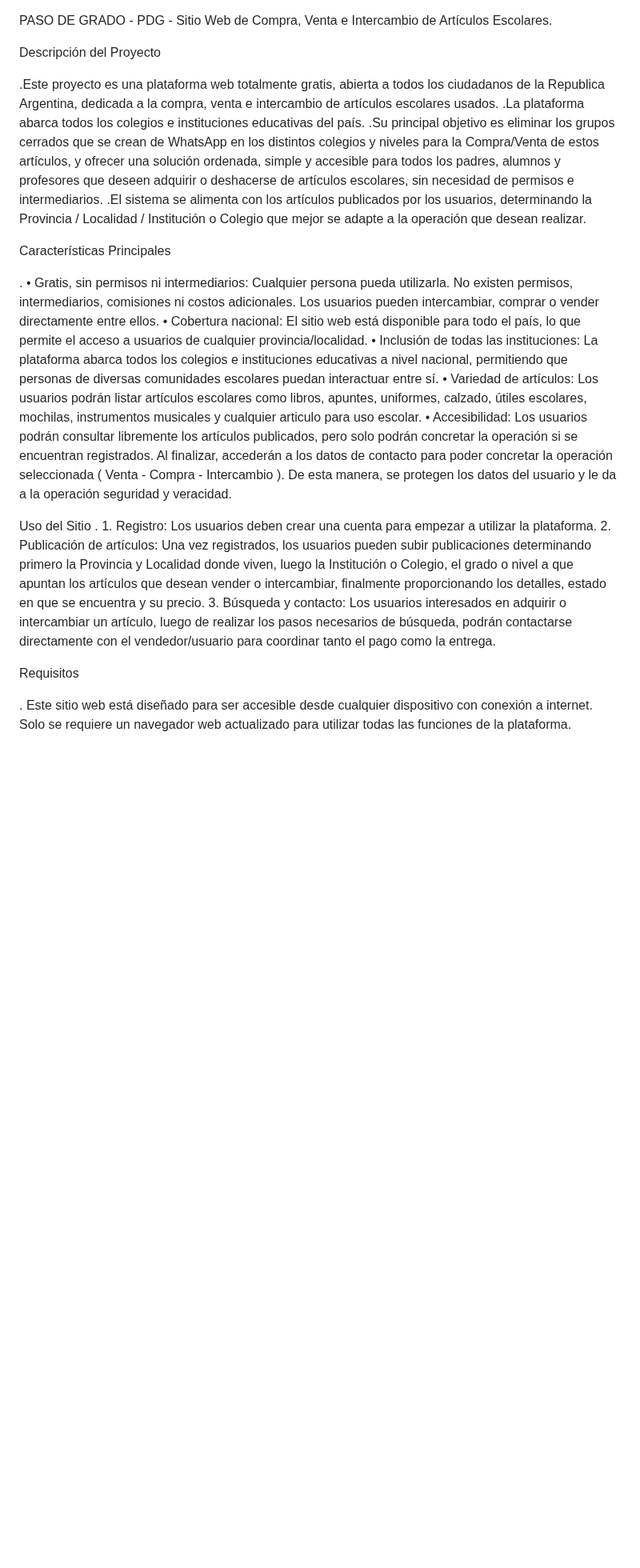
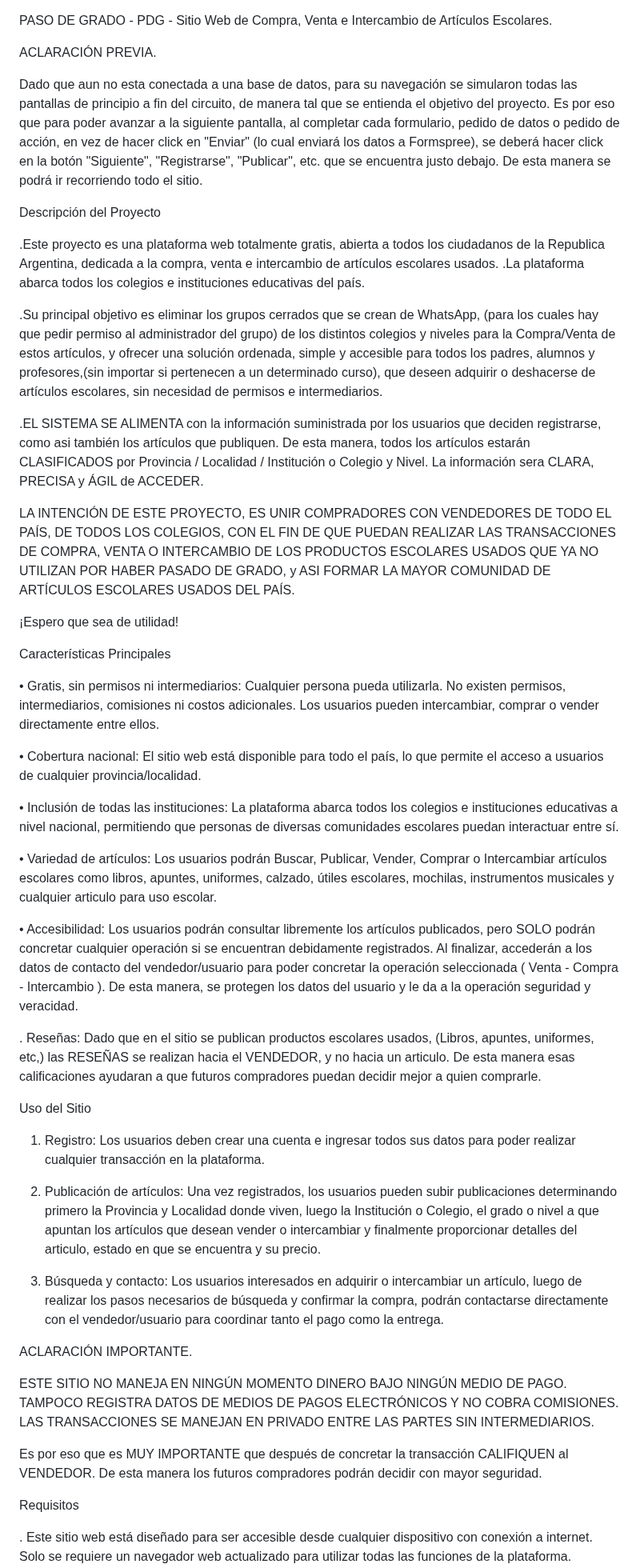
Before and after one commit to Dutton-RS/Beinca-Web-Page, a Markdown page: README.md, the part around one of its changes. Shown at 80% size. GitHub-like rendering; blank space fills up the shorter version.

Commit message:
Pre Entrega 1.1

```diff
--- a/README.md
+++ b/README.md
@@ -1,15 +1,52 @@
 PASO DE GRADO - PDG - Sitio Web de Compra, Venta e Intercambio de Artículos Escolares.
+
+ACLARACIÓN PREVIA.
+
+Dado que aun no esta conectada a una base de datos, para su navegación se simularon todas las pantallas de principio a fin del circuito, de manera tal que se entienda el objetivo del proyecto.
+Es por eso que para poder avanzar a la siguiente pantalla, al completar cada formulario, pedido de datos o pedido de acción, en vez de hacer click en "Enviar" (lo cual enviará los datos a Formspree), se deberá hacer click en la botón "Siguiente", "Registrarse", "Publicar", etc. que se encuentra justo debajo. De esta manera se podrá ir recorriendo todo el sitio.
 
 Descripción del Proyecto
 
 .Este proyecto es una plataforma web totalmente gratis, abierta a todos los ciudadanos de la Republica Argentina, dedicada a la compra, venta e intercambio de artículos escolares usados. .La plataforma abarca todos los colegios e instituciones educativas del país.
-.Su principal objetivo es eliminar los grupos cerrados que se crean de WhatsApp en los distintos colegios y niveles para la Compra/Venta de estos artículos, y ofrecer una solución ordenada, simple y accesible para todos los padres, alumnos y profesores que deseen adquirir o deshacerse de artículos escolares, sin necesidad de permisos e intermediarios. .El sistema se alimenta con los artículos publicados por los usuarios, determinando la Provincia / Localidad / Institución o Colegio que mejor se adapte a la operación que desean realizar.
+
+.Su principal objetivo es eliminar los grupos cerrados que se crean de WhatsApp, (para los cuales hay que pedir permiso al administrador del grupo) de los distintos colegios y niveles para la Compra/Venta de estos artículos, y ofrecer una solución ordenada, simple y accesible para todos los padres, alumnos y profesores,(sin importar si pertenecen a un determinado curso), que deseen adquirir o deshacerse de artículos escolares, sin necesidad de permisos e intermediarios.
+
+.EL SISTEMA SE ALIMENTA con la información suministrada por los usuarios que deciden registrarse, como asi también los artículos que publiquen. De esta manera, todos los artículos estarán CLASIFICADOS por Provincia / Localidad / Institución o Colegio y Nivel. La información sera CLARA, PRECISA y ÁGIL de ACCEDER.
+
+LA INTENCIÓN DE ESTE PROYECTO, ES UNIR COMPRADORES CON VENDEDORES DE TODO EL PAÍS, DE TODOS LOS COLEGIOS, CON EL FIN DE QUE PUEDAN REALIZAR LAS TRANSACCIONES DE COMPRA, VENTA O INTERCAMBIO DE LOS PRODUCTOS ESCOLARES USADOS QUE YA NO UTILIZAN POR HABER PASADO DE GRADO, y ASI FORMAR LA MAYOR COMUNIDAD DE ARTÍCULOS ESCOLARES USADOS DEL PAÍS.
+
+¡Espero que sea de utilidad!
 
 Características Principales
 
-. • Gratis, sin permisos ni intermediarios: Cualquier persona pueda utilizarla. No existen permisos, intermediarios, comisiones ni costos adicionales. Los usuarios pueden intercambiar, comprar o vender directamente entre ellos. • Cobertura nacional: El sitio web está disponible para todo el país, lo que permite el acceso a usuarios de cualquier provincia/localidad. • Inclusión de todas las instituciones: La plataforma abarca todos los colegios e instituciones educativas a nivel nacional, permitiendo que personas de diversas comunidades escolares puedan interactuar entre sí. • Variedad de artículos: Los usuarios podrán listar artículos escolares como libros, apuntes, uniformes, calzado, útiles escolares, mochilas, instrumentos musicales y cualquier articulo para uso escolar. • Accesibilidad: Los usuarios podrán consultar libremente los artículos publicados, pero solo podrán concretar la operación si se encuentran registrados. Al finalizar, accederán a los datos de contacto para poder concretar la operación seleccionada ( Venta - Compra - Intercambio ). De esta manera, se protegen los datos del usuario y le da a la operación seguridad y veracidad.
+• Gratis, sin permisos ni intermediarios: Cualquier persona pueda utilizarla. No existen permisos, intermediarios, comisiones ni costos adicionales. Los usuarios pueden intercambiar, comprar o vender directamente entre ellos.
 
-Uso del Sitio . 1. Registro: Los usuarios deben crear una cuenta para empezar a utilizar la plataforma. 2. Publicación de artículos: Una vez registrados, los usuarios pueden subir publicaciones determinando primero la Provincia y Localidad donde viven, luego la Institución o Colegio, el grado o nivel a que apuntan los artículos que desean vender o intercambiar, finalmente proporcionando los detalles, estado en que se encuentra y su precio. 3. Búsqueda y contacto: Los usuarios interesados en adquirir o intercambiar un artículo, luego de realizar los pasos necesarios de búsqueda, podrán contactarse directamente con el vendedor/usuario para coordinar tanto el pago como la entrega.
+• Cobertura nacional: El sitio web está disponible para todo el país, lo que permite el acceso a usuarios de cualquier provincia/localidad.
+
+• Inclusión de todas las instituciones: La plataforma abarca todos los colegios e instituciones educativas a nivel nacional, permitiendo que personas de diversas comunidades escolares puedan interactuar entre sí.
+
+• Variedad de artículos: Los usuarios podrán Buscar, Publicar, Vender, Comprar o Intercambiar artículos escolares como libros, apuntes, uniformes, calzado, útiles escolares, mochilas, instrumentos musicales y cualquier articulo para uso escolar.
+
+• Accesibilidad: Los usuarios podrán consultar libremente los artículos publicados, pero SOLO podrán concretar cualquier operación si se encuentran debidamente registrados. Al finalizar, accederán a los datos de contacto del vendedor/usuario para poder concretar la operación seleccionada ( Venta - Compra - Intercambio ). De esta manera, se protegen los datos del usuario y le da a la operación seguridad y veracidad.
+
+. Reseñas: Dado que en el sitio se publican productos escolares usados, (Libros, apuntes, uniformes, etc,) las RESEÑAS se realizan hacia el VENDEDOR, y no hacia un articulo. De esta manera esas calificaciones ayudaran a que futuros compradores puedan decidir mejor a quien comprarle.
+
+Uso del Sitio
+
+1. Registro: Los usuarios deben crear una cuenta e ingresar todos sus datos para poder realizar cualquier transacción en la plataforma.
+
+2. Publicación de artículos: Una vez registrados, los usuarios pueden subir publicaciones determinando primero la Provincia y Localidad donde viven, luego la Institución o Colegio, el grado o nivel a que apuntan los artículos que desean vender o intercambiar y finalmente proporcionar detalles del articulo, estado en que se encuentra y su precio.
+
+3. Búsqueda y contacto: Los usuarios interesados en adquirir o intercambiar un artículo, luego de realizar los pasos necesarios de búsqueda y confirmar la compra, podrán contactarse directamente con el vendedor/usuario para coordinar tanto el pago como la entrega.
+
+ACLARACIÓN IMPORTANTE.
+
+ESTE SITIO NO MANEJA EN NINGÚN MOMENTO DINERO BAJO NINGÚN MEDIO DE PAGO.
+TAMPOCO REGISTRA DATOS DE MEDIOS DE PAGOS ELECTRÓNICOS Y NO COBRA COMISIONES.
+LAS TRANSACCIONES SE MANEJAN EN PRIVADO ENTRE LAS PARTES SIN INTERMEDIARIOS.
+
+Es por eso que es MUY IMPORTANTE que después de concretar la transacción CALIFIQUEN al VENDEDOR.
+De esta manera los futuros compradores podrán decidir con mayor seguridad.
 
 Requisitos
 
```
Also changed, not shown: other parts of README.md (+17 -4 lines).
